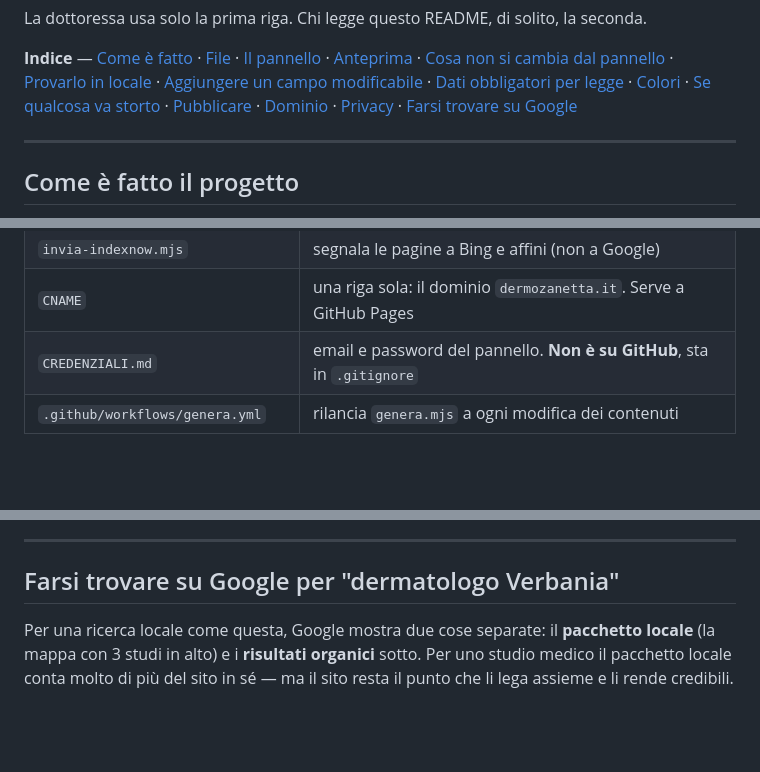
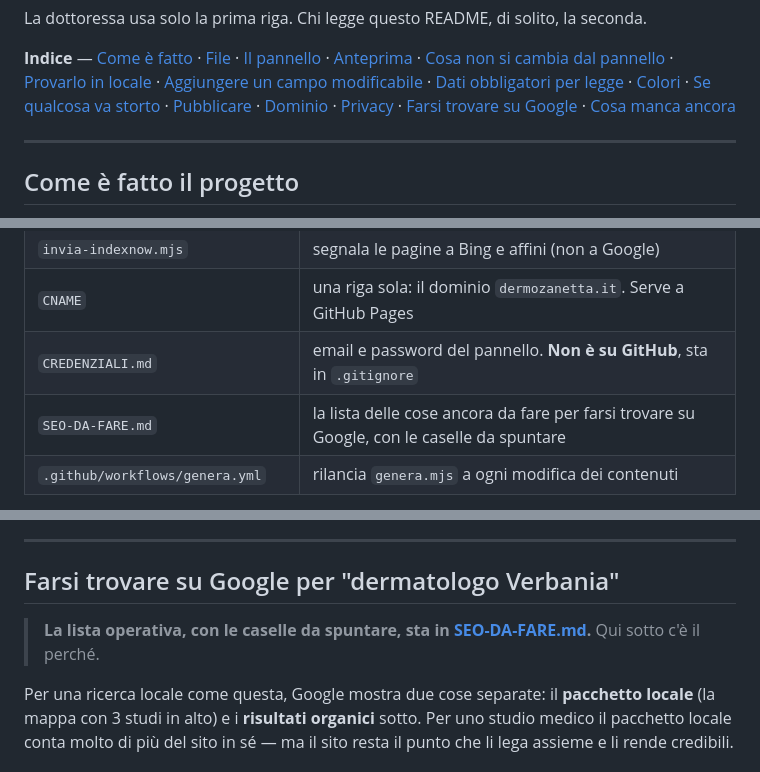
Before and after one commit to filippoborioli-ai/dermoZanetta---easy, a Markdown page: README.md, 3 parts joined by grey strips. Rendered like a GitHub page; blank space fills up the shorter version.

```diff
--- a/README.md
+++ b/README.md
@@ -25,7 +25,7 @@ La dottoressa usa solo la prima riga. Chi legge questo README, di solito, la sec
 [Dati obbligatori per legge](#dati-obbligatori-per-legge) · [Colori](#colori) ·
 [Se qualcosa va storto](#se-qualcosa-va-storto) · [Pubblicare](#pubblicare) ·
 [Dominio](#dominio-personalizzato) · [Privacy](#privacy) ·
-[Farsi trovare su Google](#farsi-trovare-su-google-per-dermatologo-verbania)
+[Farsi trovare su Google](#farsi-trovare-su-google-per-dermatologo-verbania) · [Cosa manca ancora](SEO-DA-FARE.md)
 
 ---
 
@@ -113,6 +113,7 @@ generazione**: modificarlo a mano è tempo perso.
 | `invia-indexnow.mjs` | segnala le pagine a Bing e affini (non a Google) |
 | `CNAME` | una riga sola: il dominio `dermozanetta.it`. Serve a GitHub Pages |
 | `CREDENZIALI.md` | email e password del pannello. **Non è su GitHub**, sta in `.gitignore` |
+| `SEO-DA-FARE.md` | la lista delle cose ancora da fare per farsi trovare su Google, con le caselle da spuntare |
 | `.github/workflows/genera.yml` | rilancia `genera.mjs` a ogni modifica dei contenuti |
 
 Il vecchio `dati.js` non c'è più: le prestazioni sono dentro `contenuti.json`
@@ -479,6 +480,8 @@ dati sanitari del paziente: la pagina lo dice fin dalla prima riga.
 
 ## Farsi trovare su Google per "dermatologo Verbania"
 
+> **La lista operativa, con le caselle da spuntare, sta in [SEO-DA-FARE.md](SEO-DA-FARE.md).** Qui sotto c'è il perché.
+
 Per una ricerca locale come questa, Google mostra due cose separate: il **pacchetto
 locale** (la mappa con 3 studi in alto) e i **risultati organici** sotto. Per uno
 studio medico il pacchetto locale conta molto di più del sito in sé — ma il sito
```
Also changed, not shown: SEO-DA-FARE.md (added, +165 -0 lines).
